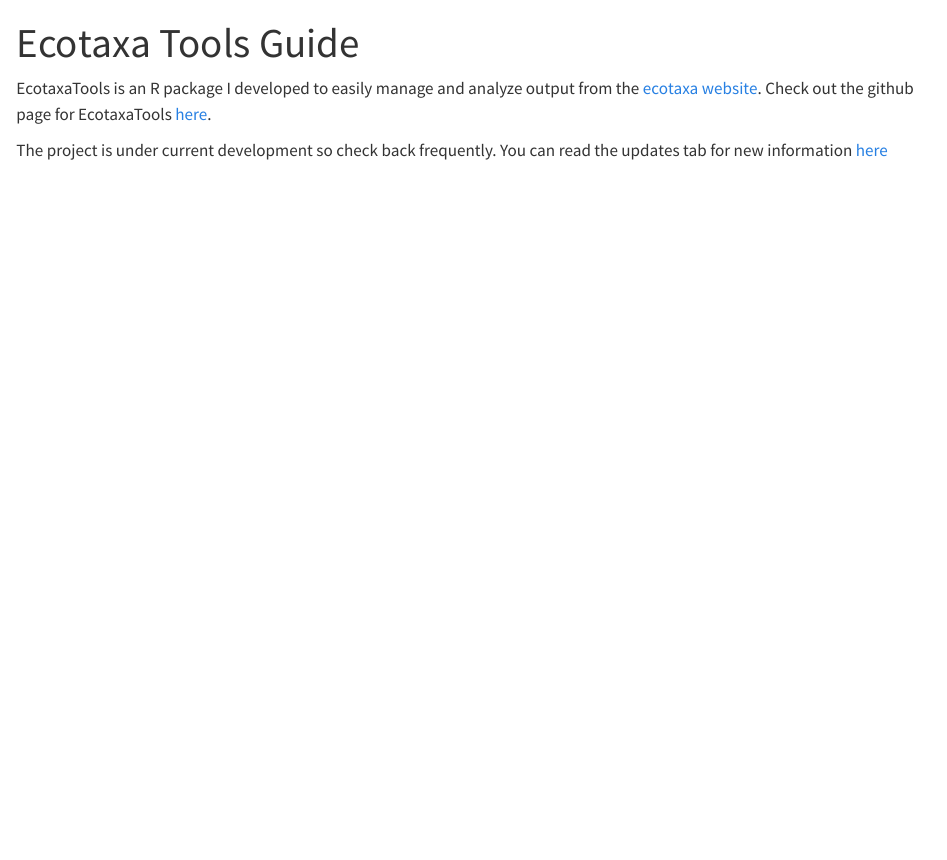
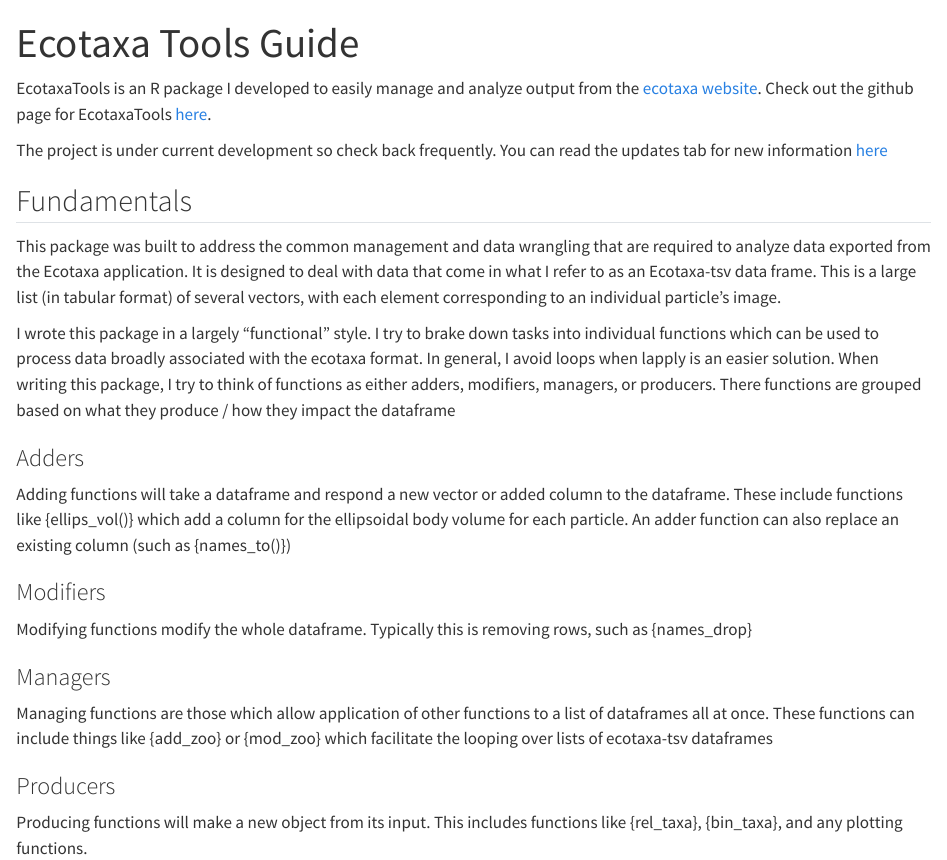
Before and after one commit to TheAlexBarth/Ecotaxa_Tools_Tutorial, a Quarto document (index.qmd): the page in a window 1100 px wide, from its top. Rendered offline with R 4.5, knitr and Pandoc in place of Quarto, with nearby package versions.

Commit message:
Added small update message

```diff
--- a/index.qmd
+++ b/index.qmd
@@ -6,3 +6,23 @@
 
 The project is under current development so check back frequently.
 You can read the updates tab for new information [here](./info_updates-page.html)
+
+## Fundamentals
+
+This package was built to address the common management and data wrangling that are required to analyze data exported from the Ecotaxa application. It is designed to deal with data that come in what I refer to as an Ecotaxa-tsv data frame. This is a large list (in tabular format) of several vectors, with each element corresponding to an individual particle's image.
+
+I wrote this package in a largely "functional" style. I try to brake down tasks into
+individual functions which can be used to process data broadly associated with the ecotaxa format. In general, I avoid loops when lapply is an easier solution. When writing this package, I try to think of functions as either adders, modifiers, managers, or producers. There functions are grouped based on what they produce / how they impact the dataframe
+
+### Adders
+Adding functions will take a dataframe and respond a new vector or added column to the dataframe. These include functions like {ellips_vol()} which add a column for the ellipsoidal body volume for each particle. An adder function can also replace an existing column (such as {names_to()})
+
+### Modifiers
+Modifying functions modify the whole dataframe. Typically this is removing rows, such as {names_drop}
+
+
+### Managers
+Managing functions are those which allow application of other functions to a list of dataframes all at once. These functions can include things like {add_zoo} or {mod_zoo} which facilitate the looping over lists of ecotaxa-tsv dataframes
+
+### Producers
+Producing functions will make a new object from its input. This includes functions like {rel_taxa}, {bin_taxa}, and any plotting functions.
```
Also changed, not shown: info_updates-page.qmd (+3 -0 lines).
